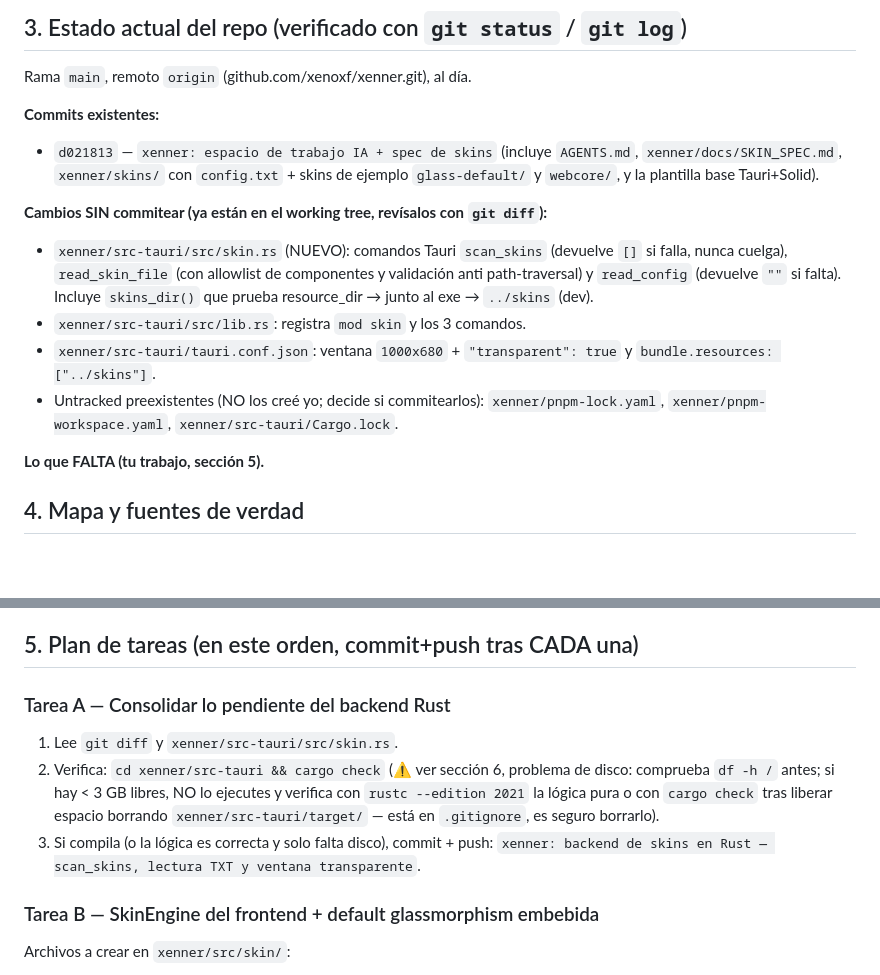
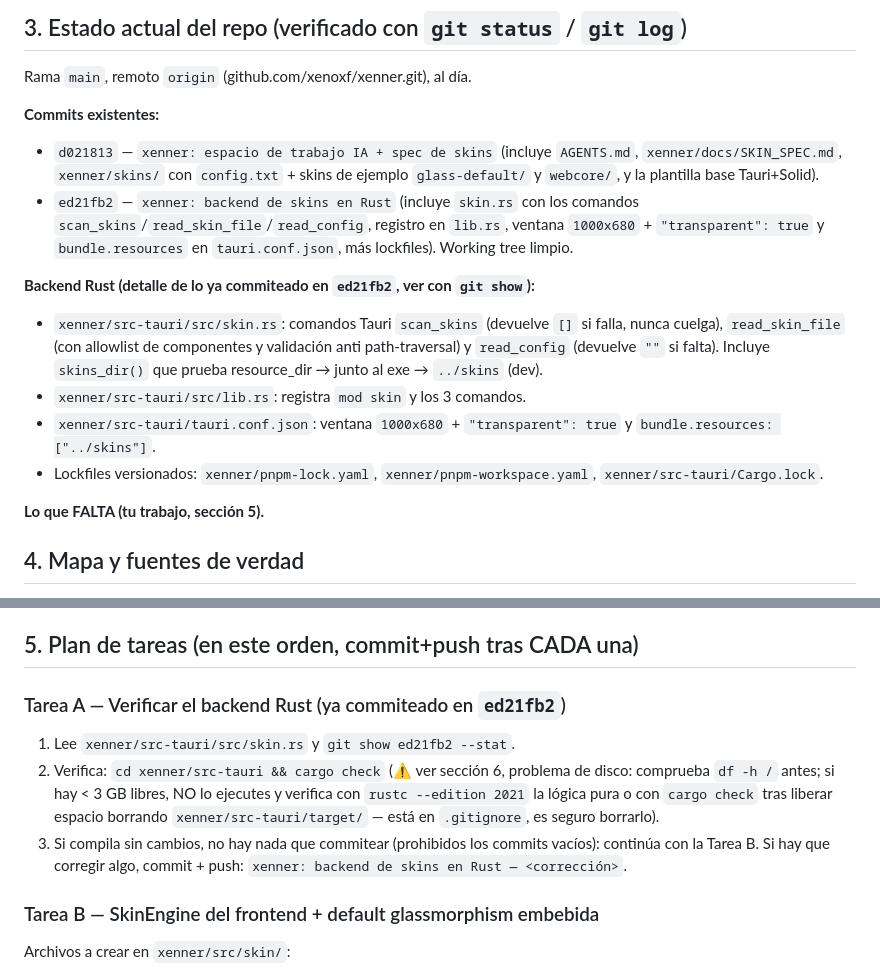
Before and after one commit to acosador116/xenner, a Markdown page: PROMPT_OPENCODE.md, 2 parts joined by grey strips. Drawn GitHub-style; blank space fills up the shorter version.

Commit message:
xenner: actualiza prompt OpenCode — backend Rust ya commiteado en ed21fb2

```diff
--- a/PROMPT_OPENCODE.md
+++ b/PROMPT_OPENCODE.md
@@ -48,10 +48,14 @@ Rama `main`, remoto `origin` (github.com/xenoxf/xenner.git), al día.
 - `d021813` — `xenner: espacio de trabajo IA + spec de skins` (incluye
   `AGENTS.md`, `xenner/docs/SKIN_SPEC.md`, `xenner/skins/` con `config.txt` +
   skins de ejemplo `glass-default/` y `webcore/`, y la plantilla base Tauri+Solid).
+- `ed21fb2` — `xenner: backend de skins en Rust` (incluye `skin.rs` con los
+  comandos `scan_skins`/`read_skin_file`/`read_config`, registro en `lib.rs`,
+  ventana `1000x680` + `"transparent": true` y `bundle.resources` en
+  `tauri.conf.json`, más lockfiles). Working tree limpio.
 
-**Cambios SIN commitear (ya están en el working tree, revísalos con `git diff`):**
+**Backend Rust (detalle de lo ya commiteado en `ed21fb2`, ver con `git show`):**
 
-- `xenner/src-tauri/src/skin.rs` (NUEVO): comandos Tauri `scan_skins`
+- `xenner/src-tauri/src/skin.rs`: comandos Tauri `scan_skins`
   (devuelve `[]` si falla, nunca cuelga), `read_skin_file` (con allowlist de
   componentes y validación anti path-traversal) y `read_config` (devuelve `""`
   si falta). Incluye `skins_dir()` que prueba resource_dir → junto al exe →
@@ -59,8 +63,7 @@ Rama `main`, remoto `origin` (github.com/xenoxf/xenner.git), al día.
 - `xenner/src-tauri/src/lib.rs`: registra `mod skin` y los 3 comandos.
 - `xenner/src-tauri/tauri.conf.json`: ventana `1000x680` + `"transparent": true`
   y `bundle.resources: ["../skins"]`.
-- Untracked preexistentes (NO los creé yo; decide si commitearlos):
-  `xenner/pnpm-lock.yaml`, `xenner/pnpm-workspace.yaml`,
+- Lockfiles versionados: `xenner/pnpm-lock.yaml`, `xenner/pnpm-workspace.yaml`,
   `xenner/src-tauri/Cargo.lock`.
 
 **Lo que FALTA (tu trabajo, sección 5).**
@@ -91,16 +94,17 @@ en `:root`.
 
 ## 5. Plan de tareas (en este orden, commit+push tras CADA una)
 
-### Tarea A — Consolidar lo pendiente del backend Rust
+### Tarea A — Verificar el backend Rust (ya commiteado en `ed21fb2`)
 
-1. Lee `git diff` y `xenner/src-tauri/src/skin.rs`.
+1. Lee `xenner/src-tauri/src/skin.rs` y `git show ed21fb2 --stat`.
 2. Verifica: `cd xenner/src-tauri && cargo check` (⚠️ ver sección 6, problema
    de disco: comprueba `df -h /` antes; si hay < 3 GB libres, NO lo ejecutes y
    verifica con `rustc --edition 2021` la lógica pura o con `cargo check`
    tras liberar espacio borrando `xenner/src-tauri/target/` — está en
    `.gitignore`, es seguro borrarlo).
-3. Si compila (o la lógica es correcta y solo falta disco), commit + push:
-   `xenner: backend de skins en Rust — scan_skins, lectura TXT y ventana transparente`.
+3. Si compila sin cambios, no hay nada que commitear (prohibidos los commits
+   vacíos): continúa con la Tarea B. Si hay que corregir algo, commit + push:
+   `xenner: backend de skins en Rust — <corrección>`.
 
 ### Tarea B — SkinEngine del frontend + default glassmorphism embebida
 
```
